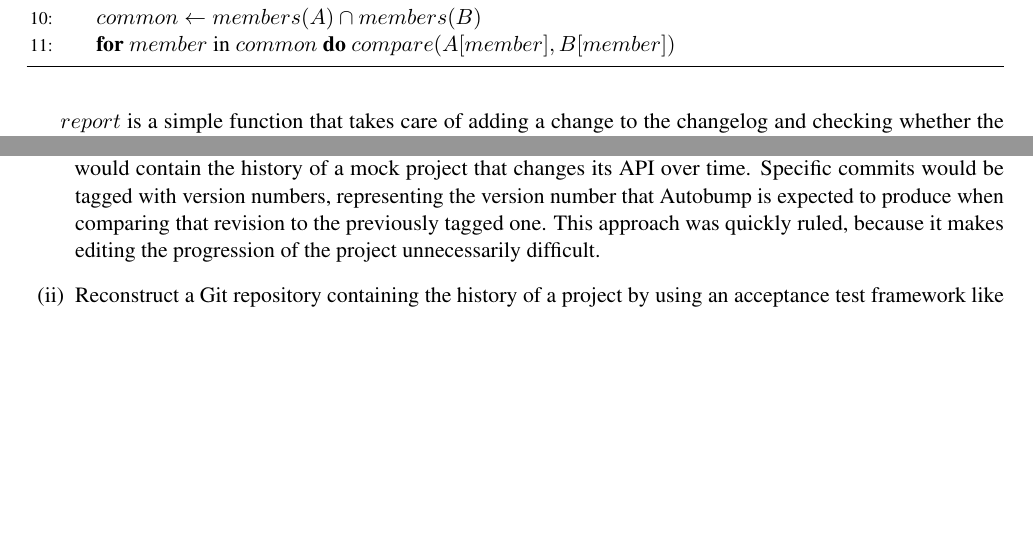
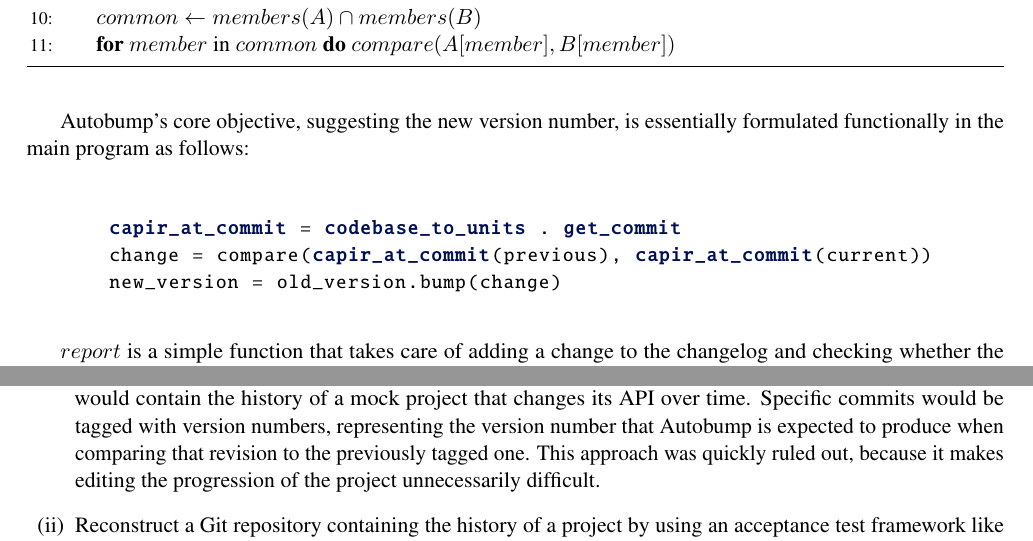
Before and after one commit to cshtarkov/autobump-dissertation, a LaTeX thesis (dissertation.tex): two parts of pages 35 and 38 of 50, joined at a grey line, cut so that both start at the same text, the shorter picture padded with empty space. Compiled offline with pdfLaTeX.

Commit message:
Functionally define Autobump

```diff
--- a/dissertation.tex
+++ b/dissertation.tex
@@ -1948,6 +1949,20 @@ kick off the comparison of two trees it's necessary to wrap both in a
 CAPIR unit, so that the first level of recursion actually looks at the
 top-level units in both codebases.
 
+Autobump's core objective, suggesting the new version number, is
+essentially formulated functionally in the main program as follows:
+
+\begin{center}
+\begin{tabular}{c}
+% TODO: real composition
+\begin{python}
+capir_at_commit = codebase_to_units . get_commit
+change = compare(capir_at_commit(previous), capir_at_commit(current))
+new_version = old_version.bump(change)
+\end{python}
+\end{tabular}
+\end{center}
+
 $report$ is a simple function that takes care of adding a change to
 the changelog and checking whether the latest reported change is more
 notable than the most notable so far. For example, reporting a feature
@@ -2179,9 +2195,8 @@ history of a mock project that changes its API over time. Specific
 commits would be tagged with version numbers, representing the version
 number that Autobump is expected to produce when comparing that
 revision to the previously tagged one. This approach was quickly
-ruled, because it makes editing the progression of the project
+ruled out, because it makes editing the progression of the project
 unnecessarily difficult.
-% TODO: Why?
 \item Reconstruct a Git repository containing the history of a project
 by using an acceptance test framework like \textit{Robot
 Framework}\cite{Robot}. Frameworks like these generally let you
```
Also changed, not shown: dissertation.tex (7 more changed lines).
